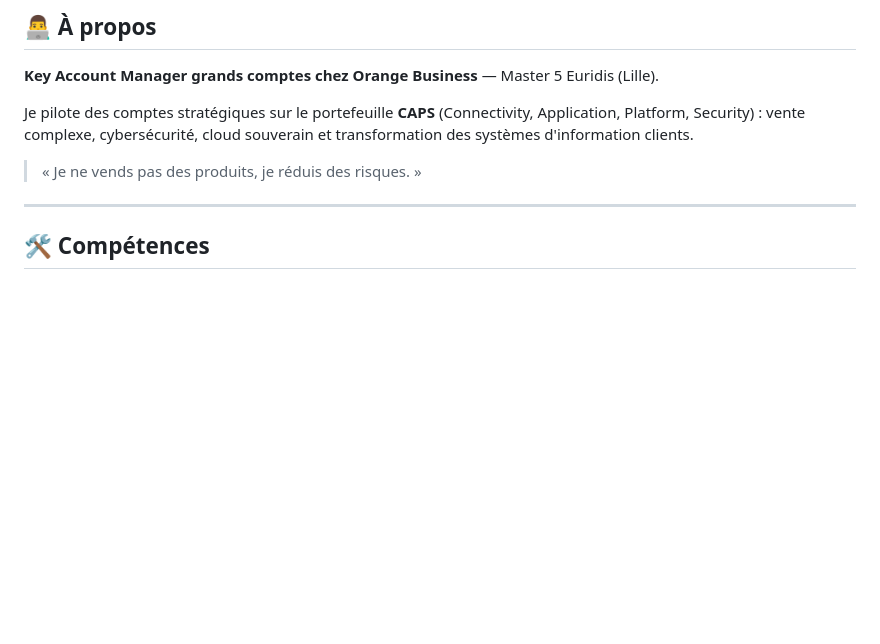
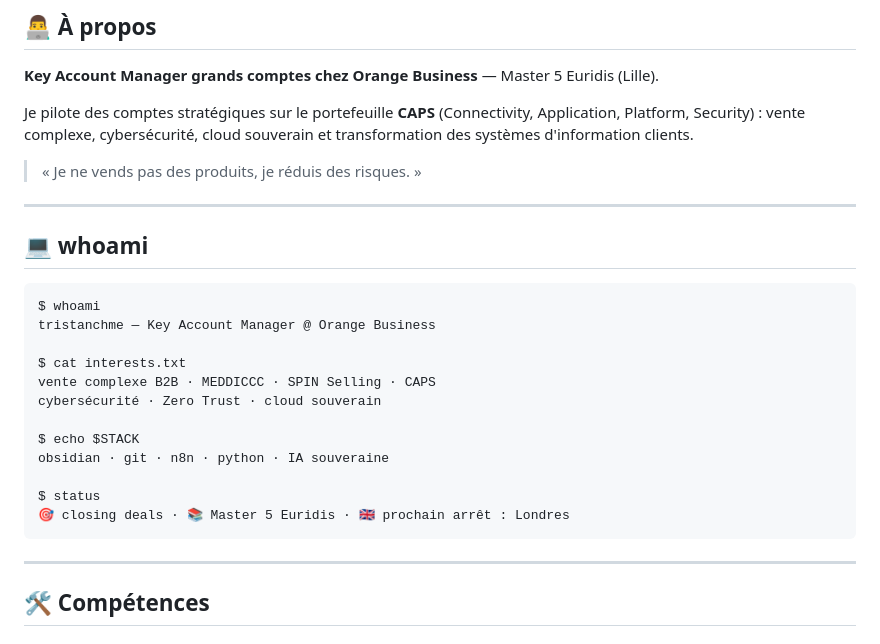
Before and after one commit to tristanchme/tristanchme, a Markdown page: README.md, the part around the change. GitHub-like rendering; blank space fills up the shorter version.

Commit message:
feat: add whoami terminal block

````diff
--- a/README.md
+++ b/README.md
@@ -23,6 +23,25 @@
 Je pilote des comptes stratégiques sur le portefeuille **CAPS** (Connectivity, Application, Platform, Security) : vente complexe, cybersécurité, cloud souverain et transformation des systèmes d'information clients.
 
 > « Je ne vends pas des produits, je réduis des risques. »
+
+---
+
+## 💻 whoami
+
+```text
+$ whoami
+tristanchme — Key Account Manager @ Orange Business
+
+$ cat interests.txt
+vente complexe B2B · MEDDICCC · SPIN Selling · CAPS
+cybersécurité · Zero Trust · cloud souverain
+
+$ echo $STACK
+obsidian · git · n8n · python · IA souveraine
+
+$ status
+🎯 closing deals · 📚 Master 5 Euridis · 🇬🇧 prochain arrêt : Londres
+```
 
 ---
 
````
